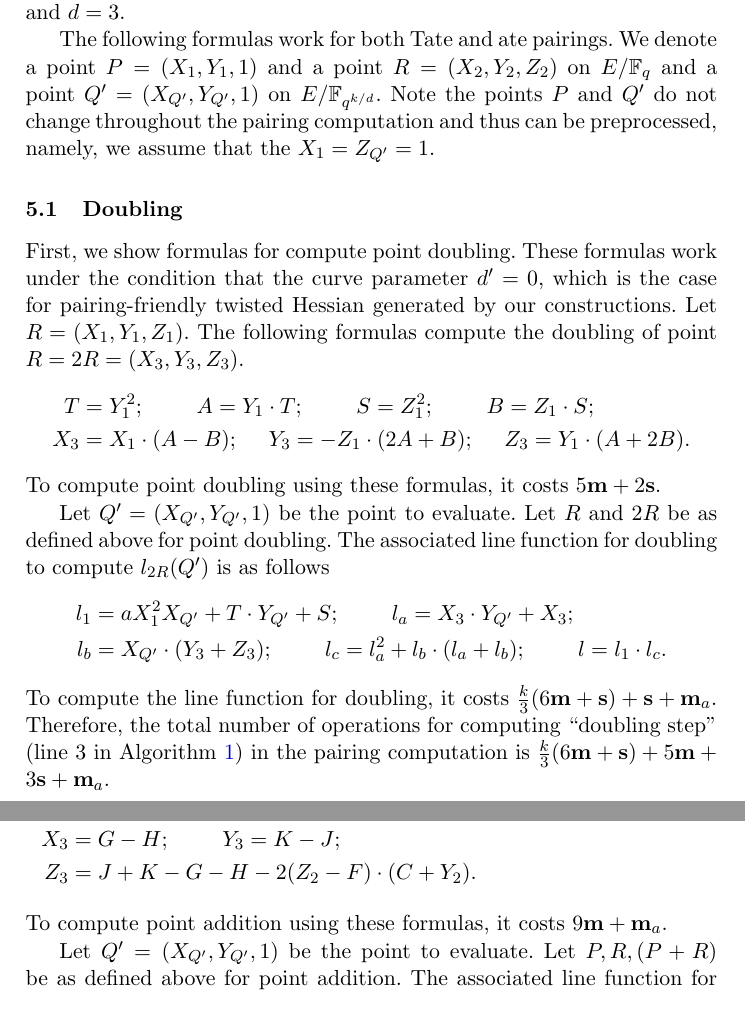
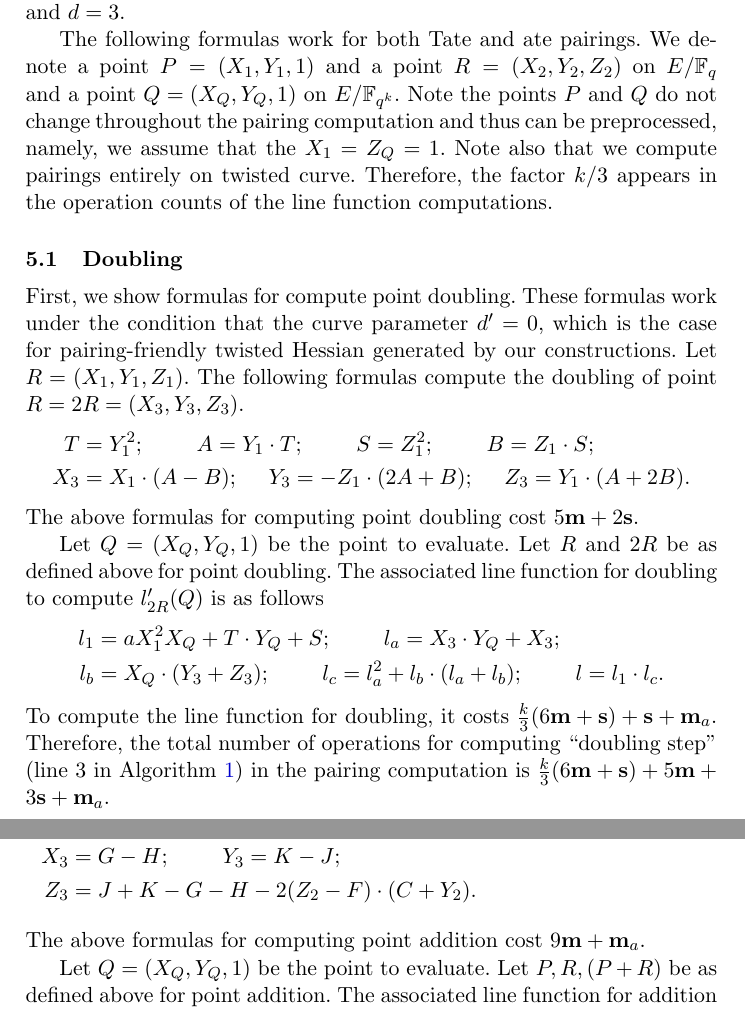
Before and after one commit to BeJade/hespairing, a LaTeX paper (paper/main.tex, which reads paper/formulas.tex): two parts of pages 16 and 17 of 23, joined at a grey line, cut so that both start at the same text. Compiled offline with pdfLaTeX.

Commit message:
clarify k/3

```diff
--- a/paper/formulas.tex
+++ b/paper/formulas.tex
@@ -14,12 +14,11 @@ We denote the embedding degree and the twist degree by $k$ and $d=3$.
 
 The following formulas work for both Tate and ate pairings.
 We denote a point $P = (X_1,Y_1,1)$ and a point $R = (X_2,Y_2,Z_2)$ on $E/\F{q}$
-and a point $Q' = (X_{Q'},Y_{Q'},1)$ on $E/\F{q^{k/d}}$.
-Note the points $P$ and $Q'$ do not change throughout the pairing computation and thus can be preprocessed,
-namely, we assume that the $X_1 = Z_{Q'} = 1$.
-
-%We also follow~\cite{2010/CLN} to assume that pairings can be computed entirely on twisted curves.
-%Therefore, we denote by $k/3$.
+and a point $Q = (X_{Q},Y_{Q},1)$ on $E/\F{q^{k}}$.
+Note the points $P$ and $Q$ do not change throughout the pairing computation and thus can be preprocessed,
+namely, we assume that the $X_1 = Z_{Q} = 1$.
+Note also that we compute pairings entirely on twisted curve.
+Therefore, the factor $k/3$ appears in the operation counts of the line function computations.
 
 %%%%%%%%%%%%%%%%%%%%%%%%%%%%%%%%%%%%%%%%%%%%%%%%%%%%%%%%%%%%%%%%%%%%%%%%%%%%%%%%
 
@@ -36,17 +35,17 @@ X_3 &= X_1 \cdot (A - B);\	\quad
 Y_3 = -Z_1 \cdot (2A + B);\	\quad
 Z_3 = Y_1 \cdot (A + 2B).
 \end{align*}
-To compute point doubling using these formulas,
-it costs $5\mul + 2\sqr$. % + 2\mulp{2} + 3\add$ plus one negation.
+The above formulas for computing point doubling
+cost $5\mul + 2\sqr$. % + 2\mulp{2} + 3\add$ plus one negation.
 
-Let $Q' = (X_{Q'}, Y_{Q'}, 1)$ be the point to evaluate.
+Let $Q = (X_{Q}, Y_{Q}, 1)$ be the point to evaluate.
 Let $R$ and $2R$ be as defined above for point doubling.
 The associated line function for doubling
-to compute $l_{2R}(Q')$ is as follows
+to compute $l'_{2R}(Q)$ is as follows
 \begin{align*}
-l_1 &= a X_1^2 X_{Q'} + T \cdot Y_{Q'} + S;\		\qquad
-l_a = X_3 \cdot Y_{Q'} + X_3;			\\
-l_b &= X_{Q'} \cdot (Y_3 + Z_3);\			\qquad
+l_1 &= a X_1^2 X_{Q} + T \cdot Y_{Q} + S;\		\qquad
+l_a = X_3 \cdot Y_{Q} + X_3;			\\
+l_b &= X_{Q} \cdot (Y_3 + Z_3);\			\qquad
 l_c = l_a^2 + l_b \cdot (l_a + l_b);\		\qquad
 l = l_1 \cdot l_c.
 \end{align*}
@@ -78,11 +77,11 @@ X_3 &= G - H;\	\qquad
 Y_3 = K - J;\\
 Z_3 &= J + K - G - H - 2(Z_2 - F) \cdot (C + Y_2).
 \end{align*}
-To compute point addition using these formulas,
-it costs $9\mul + \mulp{a}$. % + \mulp{2} + 16\add$.
+The above formulas for computing point addition
+cost $9\mul + \mulp{a}$. % + \mulp{2} + 16\add$.
 
-Let $Q' = (X_{Q'},Y_{Q'},1)$ be the point to evaluate.
+Let $Q = (X_{Q},Y_{Q},1)$ be the point to evaluate.
 Let $P,R,(P+R)$ be as defined above for point addition.
 The associated line function for addition
-to compute $l_{R,P}$ is as follows
+to compute $l'_{R,P}$ is as follows
 \begin{align*}
```
Also changed, not shown: paper/formulas.tex (6 more changed lines).
